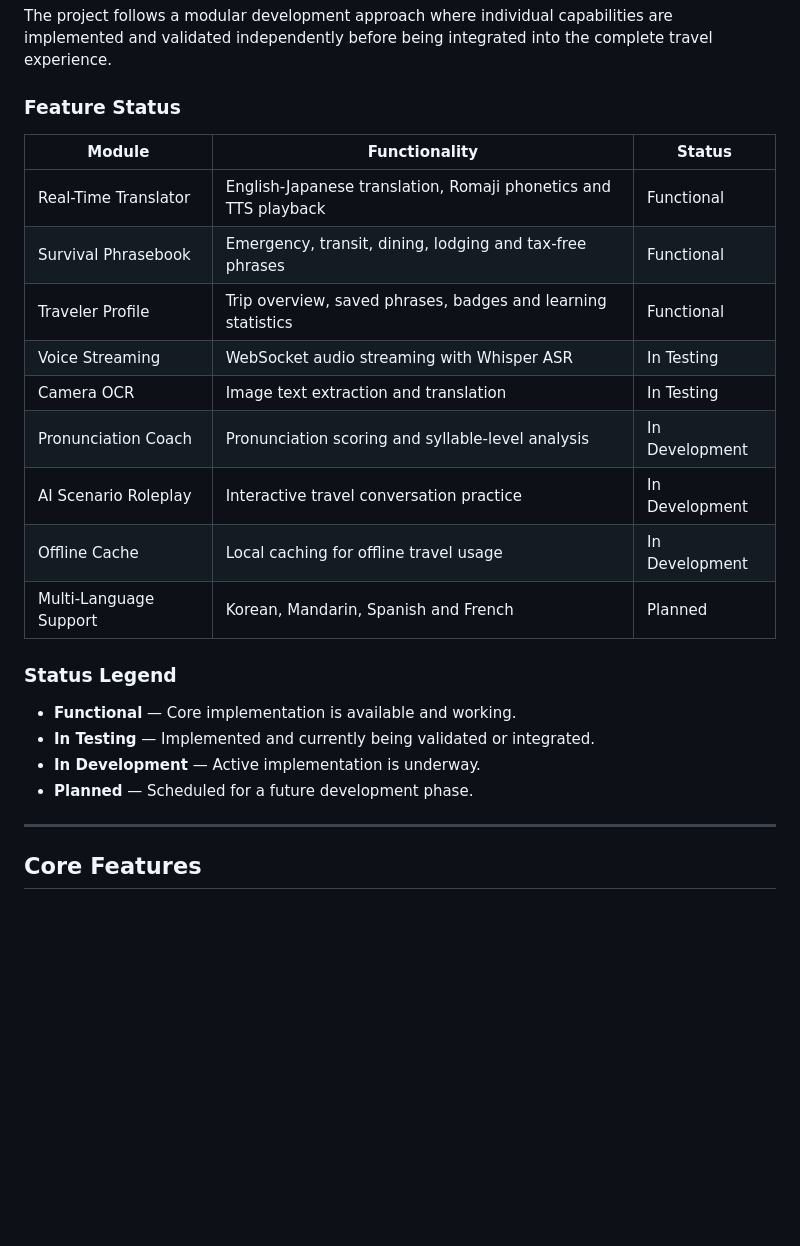
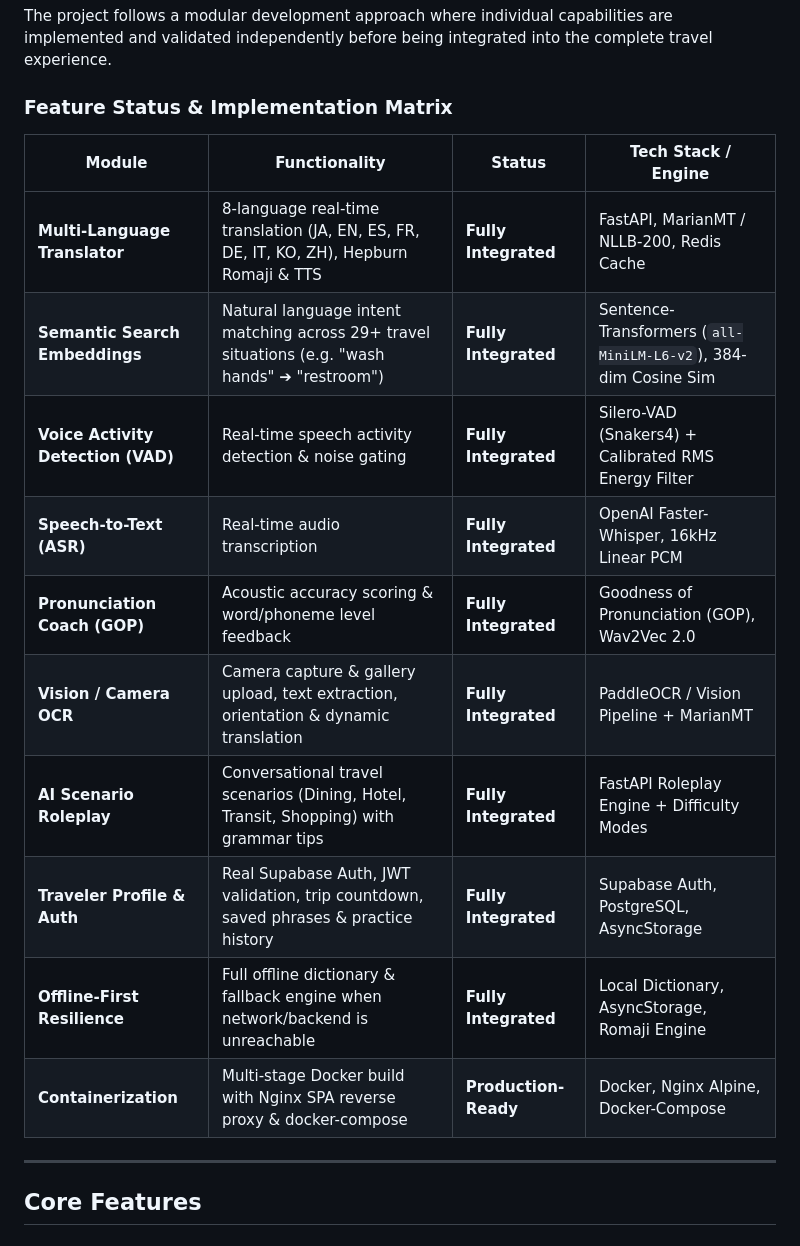
Before and after one commit to varnz19/travel-lingua, a Markdown page: README.md, the part around the change. Drawn GitHub-style; blank space fills up the shorter version.

Commit message:
docs: update feature implementation matrix across all 4 ML pipelines

```diff
--- a/README.md
+++ b/README.md
@@ -41,26 +41,20 @@ Travel-Lingua is **actively under development**.
 
 The project follows a modular development approach where individual capabilities are implemented and validated independently before being integrated into the complete travel experience.
 
-### Feature Status
+### Feature Status & Implementation Matrix
 
-| Module | Functionality | Status |
-|---|---|---|
-| Real-Time Translator | English-Japanese translation, Romaji phonetics and TTS playback | Functional |
-| Survival Phrasebook | Emergency, transit, dining, lodging and tax-free phrases | Functional |
-| Traveler Profile | Trip overview, saved phrases, badges and learning statistics | Functional |
-| Voice Streaming | WebSocket audio streaming with Whisper ASR | In Testing |
-| Camera OCR | Image text extraction and translation | In Testing |
-| Pronunciation Coach | Pronunciation scoring and syllable-level analysis | In Development |
-| AI Scenario Roleplay | Interactive travel conversation practice | In Development |
-| Offline Cache | Local caching for offline travel usage | In Development |
-| Multi-Language Support | Korean, Mandarin, Spanish and French | Planned |
-
-### Status Legend
-
-- **Functional** — Core implementation is available and working.
-- **In Testing** — Implemented and currently being validated or integrated.
-- **In Development** — Active implementation is underway.
-- **Planned** — Scheduled for a future development phase.
+| Module | Functionality | Status | Tech Stack / Engine |
+|---|---|---|---|
+| **Multi-Language Translator** | 8-language real-time translation (JA, EN, ES, FR, DE, IT, KO, ZH), Hepburn Romaji & TTS | **Fully Integrated** | FastAPI, MarianMT / NLLB-200, Redis Cache |
+| **Semantic Search Embeddings** | Natural language intent matching across 29+ travel situations (e.g. "wash hands" ➔ "restroom") | **Fully Integrated** | Sentence-Transformers (`all-MiniLM-L6-v2`), 384-dim Cosine Sim |
+| **Voice Activity Detection (VAD)** | Real-time speech activity detection & noise gating | **Fully Integrated** | Silero-VAD (Snakers4) + Calibrated RMS Energy Filter |
+| **Speech-to-Text (ASR)** | Real-time audio transcription | **Fully Integrated** | OpenAI Faster-Whisper, 16kHz Linear PCM |
+| **Pronunciation Coach (GOP)** | Acoustic accuracy scoring & word/phoneme level feedback | **Fully Integrated** | Goodness of Pronunciation (GOP), Wav2Vec 2.0 |
+| **Vision / Camera OCR** | Camera capture & gallery upload, text extraction, orientation & dynamic translation | **Fully Integrated** | PaddleOCR / Vision Pipeline + MarianMT |
+| **AI Scenario Roleplay** | Conversational travel scenarios (Dining, Hotel, Transit, Shopping) with grammar tips | **Fully Integrated** | FastAPI Roleplay Engine + Difficulty Modes |
+| **Traveler Profile & Auth** | Real Supabase Auth, JWT validation, trip countdown, saved phrases & practice history | **Fully Integrated** | Supabase Auth, PostgreSQL, AsyncStorage |
+| **Offline-First Resilience** | Full offline dictionary & fallback engine when network/backend is unreachable | **Fully Integrated** | Local Dictionary, AsyncStorage, Romaji Engine |
+| **Containerization** | Multi-stage Docker build with Nginx SPA reverse proxy & docker-compose | **Production-Ready** | Docker, Nginx Alpine, Docker-Compose |
 
 ---
 
```
